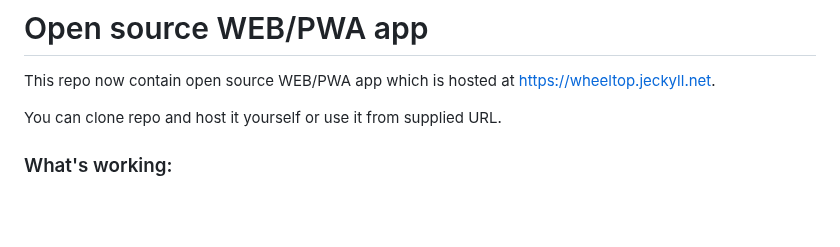
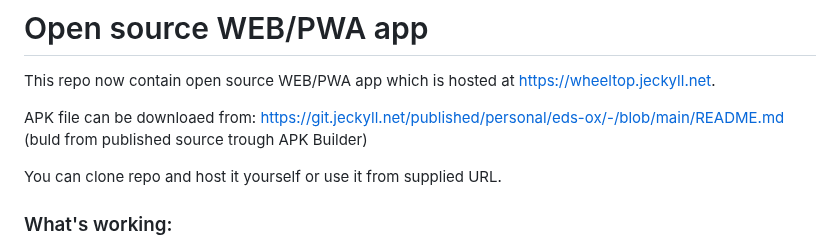
Before and after one commit to chen-ye/dr-eds, a Markdown page: README.md, the part around the change. Rendered like a GitHub page; blank space fills up the shorter version.

Commit message:
add APK file download info

```diff
--- a/README.md
+++ b/README.md
@@ -9,6 +9,8 @@ What is known so far:
 
 # Open source WEB/PWA app
 This repo now contain open source WEB/PWA app which is hosted at https://wheeltop.jeckyll.net.
+
+APK file can be downloaed from: https://git.jeckyll.net/published/personal/eds-ox/-/blob/main/README.md (buld from published source trough APK Builder)
 
 You can clone repo and host it yourself or use it from supplied URL.
 
```
